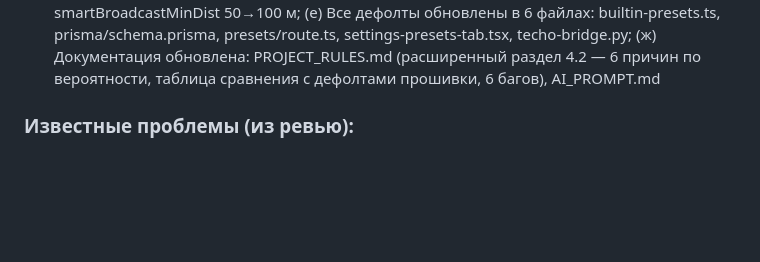
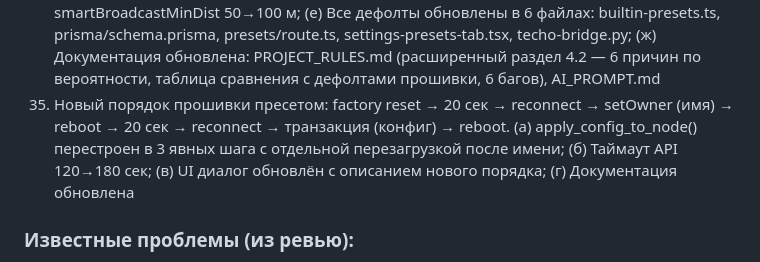
Before and after one commit to Pronin2010/techo-monitor, a Markdown page: AI_PROMPT.md, the part around the change. Rendered like a GitHub page; blank space fills up the shorter version.

Commit message:
docs: обновлена документация — задача 35 (порядок прошивки)

```diff
--- a/AI_PROMPT.md
+++ b/AI_PROMPT.md
@@ -359,6 +359,7 @@ SyncLog
 32. Установка имени устройства через setOwner без пресета: (а) POST /api/set-owner в мосте — вызывает setOwner() на локальном или удалённом узле, ensureSessionKey() перед вызовом, не требует перезагрузки; (б) POST /api/meshtastic/set-owner в API дашборда — пересылает запрос на мост + обновляет БД при успехе; (в) Диалог редактирования узла — новая опция «Установить на устройстве» с индикатором статуса моста; (г) Без опции имя меняется только в БД и перезаписывается при следующей синхронизации.
 33. GPS дрейф и fixedPosition: (а) Исследована проблема дрейфа координат у стационарного трекера — 4 причины (GPS шум ±3-10м без фильтрации, smart broadcast с малым порогом, gpsUpdateInterval=1 сек слишком частый, position_precision<32 обфусцирует); (б) Добавлено поле fixedPosition (Boolean, default false) в Preset модель, мост, UI пресетов, API; (в) При fixedPosition=true мост принудительно ставит gps_mode=DISABLED (баг #8403: onGPSChanged перезаписывает fixed_position); (г) UI: чекбокс «Фиксированная позиция» с предупреждением + отображение в карточке пресета; (д) Генерация команд/YAML включает fixed_position; (е) Документация обновлена: PROJECT_RULES.md (раздел 4.2 — fixedPosition + дрейф GPS), AI_PROMPT.md
 34. Углублённое исследование GPS дрейфа: (а) Найден аппаратный дефект T-Echo — LilyGO issue #32: проводящая сетка внутри замыкает пассивные компоненты GPS-антенны → GPS теряет спутники через 2-5 мин; (б) Подтверждён баг #836 — T-Echo L76K GNSS периодически теряет фикс; (в) Найдены баги #8029 (GPS lock hold 20 сек), #992 (инверсия знака координат), #6785 (Smart Broadcast спорадическое вещание); (г) Пресет «Трекер лес 12ч» исправлен: gpsUpdateInterval 1→30 сек (L76K не успевает за 1 сек), smartBroadcastMinDist 20→100 м (дефолт прошивки, GPS шум ±10м), smartBroadcastMinInterval 60→120 сек; (д) Пресет «Трекер лес 5 дней»: smartBroadcastMinDist 50→100 м; (е) Все дефолты обновлены в 6 файлах: builtin-presets.ts, prisma/schema.prisma, presets/route.ts, settings-presets-tab.tsx, techo-bridge.py; (ж) Документация обновлена: PROJECT_RULES.md (расширенный раздел 4.2 — 6 причин по вероятности, таблица сравнения с дефолтами прошивки, 6 багов), AI_PROMPT.md
+35. Новый порядок прошивки пресетом: factory reset → 20 сек → reconnect → setOwner (имя) → reboot → 20 сек → reconnect → транзакция (конфиг) → reboot. (а) apply_config_to_node() перестроен в 3 явных шага с отдельной перезагрузкой после имени; (б) Таймаут API 120→180 сек; (в) UI диалог обновлён с описанием нового порядка; (г) Документация обновлена
 
 ### Известные проблемы (из ревью):
 - Нет аутентификации на API-роутах
```
